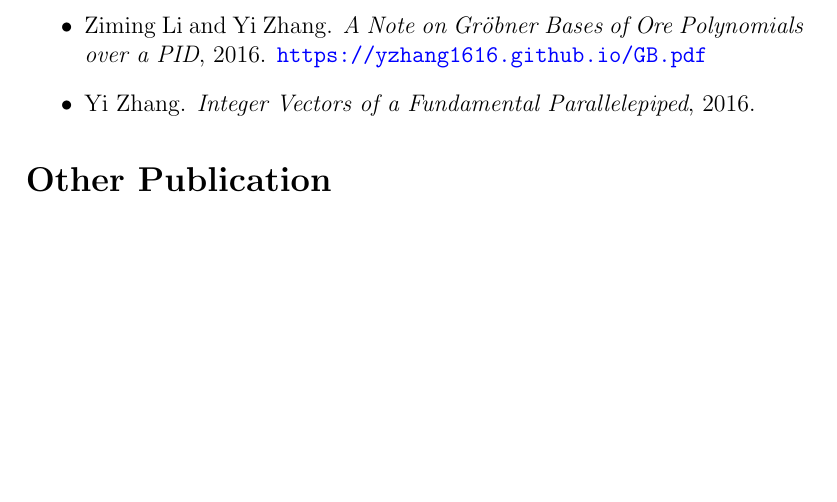
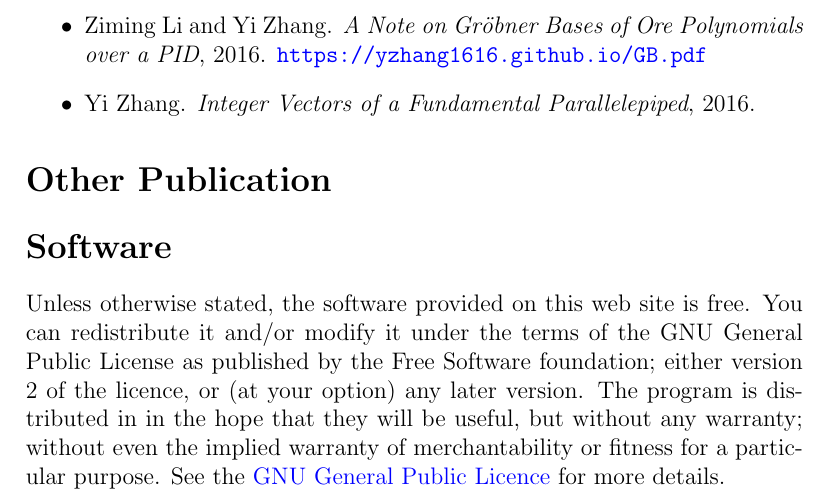
Before and after one commit to yzhang1616/yzhang1616.github.io, a LaTeX CV (CV_Yi_Zhang.tex): part of page 3 of 4 before the commit and part of page 3 of 5 after it, cut so that both start at the same text, the shorter picture padded with empty space. Compiled offline with pdfLaTeX.

Commit message:
minor changes

```diff
--- a/CV_Yi_Zhang.tex
+++ b/CV_Yi_Zhang.tex
@@ -142,6 +142,15 @@ May 2017               & Visiting scholar,
 
 \section*{\Large{Other Publication}}
 
+\section*{\Large{Software}}
+Unless otherwise stated, the software provided on this web site is free. You can redistribute it and/or modify it under the
+terms of the GNU General Public License as published by the Free Software
+foundation; either version 2 of the licence, or (at your option) any later
+version. The program is distributed in in the hope that they will be useful,
+but without any warranty; without even the implied warranty of
+merchantability or fitness for a particular purpose.
+See the \href{http://www.gnu.org/licenses/gpl.html}{GNU General Public Licence} for more details.
+
 \section*{\Large{Talks}}
 \begin{itemize}
  \item[5.] {\em Contraction of Linear Difference and Differential Operators}. Contributed talk at ISSAC'16
```
Also changed, not shown: CV_Yi_Zhang.pdf, 1 other file.
